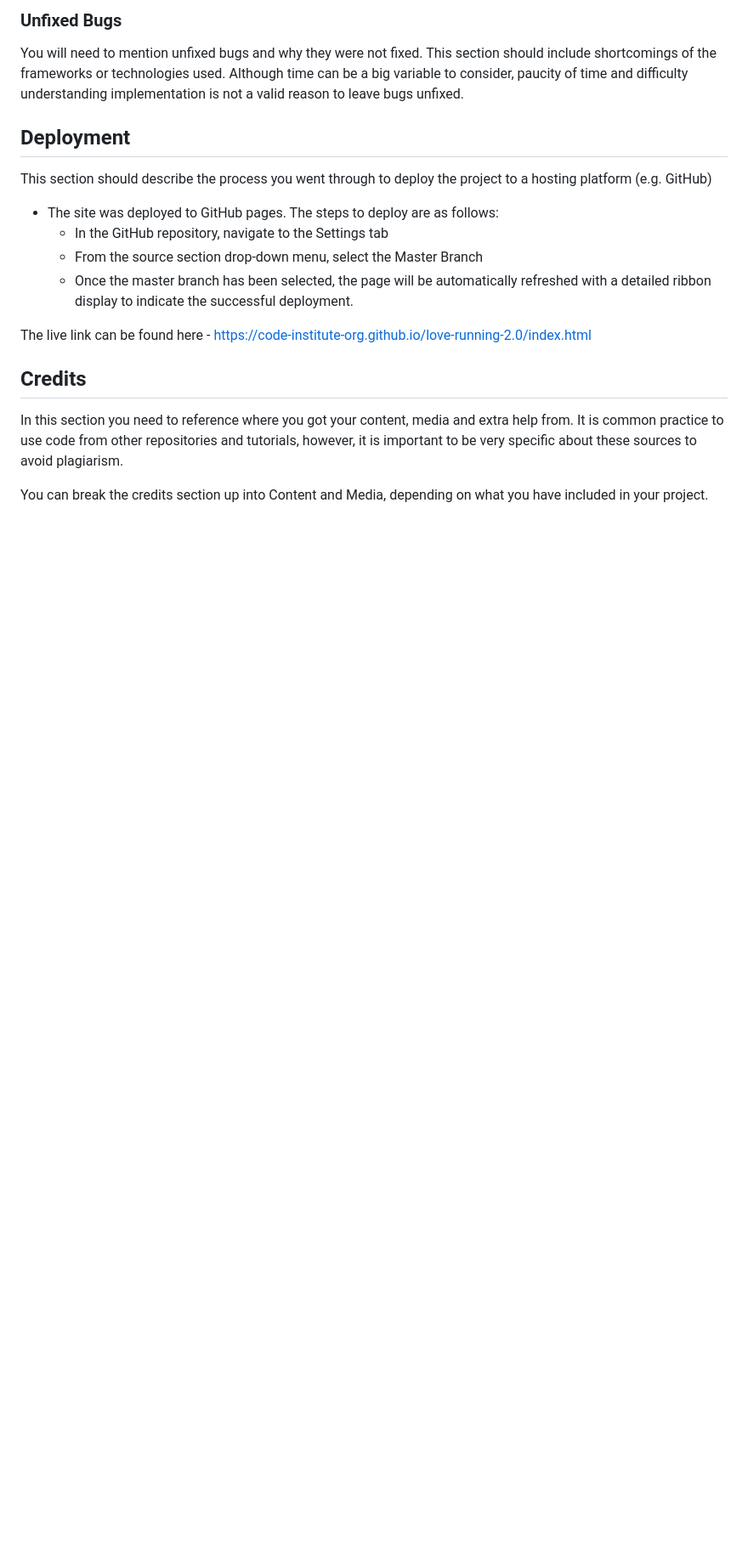
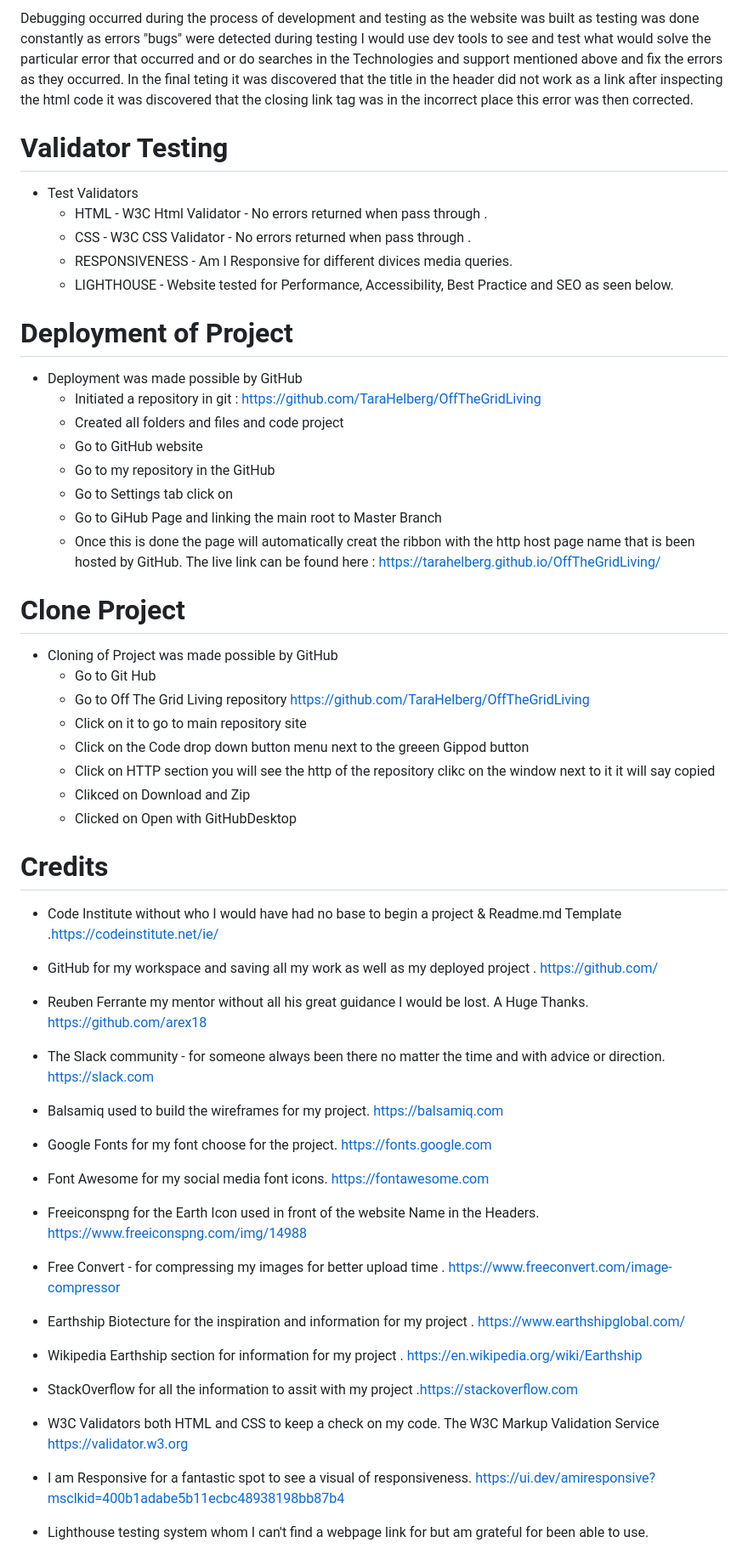
Before and after one commit to luizsmania/TheGoodTraveller, a Markdown page: README.md, the part around the change printed below. Shown: that part at 85% size. Rendered like a GitHub page; blank space fills up the shorter version.

```diff
--- a/README.md
+++ b/README.md
@@ -91,23 +133,56 @@ If this section grows too long, you may want to split it off into a separate fil
 
-### Unfixed Bugs
+Debugging occurred during the process of development and testing as the website was built as testing was done constantly as errors "bugs" were detected during testing I would use dev tools to see and test what would solve the particular error that occurred and or do searches in the Technologies and support mentioned above and fix the errors as they occurred.
+In the final teting it was discovered that the title in the header did not work as a link after inspecting the html code it was discovered that the closing </a> link tag was in the incorrect place this error was then corrected.
 
-You will need to mention unfixed bugs and why they were not fixed. This section should include shortcomings of the frameworks or technologies used. Although time can be a big variable to consider, paucity of time and difficulty understanding implementation is not a valid reason to leave bugs unfixed.
+# Validator Testing
 
-## Deployment
+* Test Validators
+    + HTML - W3C Html Validator - No errors returned when pass through .
+    + CSS - W3C CSS Validator - No errors returned when pass through .
+    + RESPONSIVENESS - Am I Responsive for different divices media queries.
+    + LIGHTHOUSE - Website tested for Performance, Accessibility, Best Practice and SEO as seen below.
 
-This section should describe the process you went through to deploy the project to a hosting platform (e.g. GitHub)
+# Deployment of Project
 
-- The site was deployed to GitHub pages. The steps to deploy are as follows:
-  - In the GitHub repository, navigate to the Settings tab
-  - From the source section drop-down menu, select the Master Branch
-  - Once the master branch has been selected, the page will be automatically refreshed with a detailed ribbon display to indicate the successful deployment.
+* Deployment was made possible by GitHub
+    + Initiated a repository in git : https://github.com/TaraHelberg/OffTheGridLiving
+    + Created all folders and files and code project
+    + Go to GitHub website
+    + Go to my repository in the GitHub
+    + Go to Settings tab click on
+    + Go to GiHub Page and linking the main root to Master Branch
+    + Once this is done the page will automatically creat the ribbon with the http host page name that is been hosted by GitHub.
+    The live link can be found here : https://tarahelberg.github.io/OffTheGridLiving/
 
-The live link can be found here - https://code-institute-org.github.io/love-running-2.0/index.html
+# Clone Project
+
+* Cloning of Project was made possible by GitHub
+    + Go to Git Hub
+    + Go to Off The Grid Living repository https://github.com/TaraHelberg/OffTheGridLiving
+    + Click on it to go to main repository site
+    + Click on the Code drop down button menu next to the greeen Gippod button
+    + Click on HTTP section you will see the http of the repository clikc on the window next to it it will say copied
+    + Clikced on Download and Zip
+    + Clicked on Open with GitHubDesktop
 
 
-## Credits
 
-In this section you need to reference where you got your content, media and extra help from. It is common practice to use code from other repositories and tutorials, however, it is important to be very specific about these sources to avoid plagiarism.
+# Credits
 
-You can break the credits section up into Content and Media, depending on what you have included in your project.
+   * Code Institute without who I would have had no base to begin a project & Readme.md Template .https://codeinstitute.net/ie/
+   * GitHub for my workspace and saving all my work as well as my deployed project . https://github.com/
+   * Reuben Ferrante my mentor without all his great guidance I would be lost. A Huge Thanks. https://github.com/arex18
+   * The Slack community - for someone always been there no matter the time and with advice or direction. https://slack.com
+   * Balsamiq used to build the wireframes for my project. https://balsamiq.com
+   * Google Fonts for my font choose for the project. https://fonts.google.com
+   * Font Awesome for my social media font icons. https://fontawesome.com
+   * Freeiconspng for the Earth Icon used in front of the website Name in the Headers. https://www.freeiconspng.com/img/14988
+   * Free Convert - for compressing my images for better upload time . https://www.freeconvert.com/image-compressor
+   * Earthship Biotecture for the inspiration and information for my project . https://www.earthshipglobal.com/
+   * Wikipedia Earthship section for information for my project . https://en.wikipedia.org/wiki/Earthship
+   * StackOverflow for all the information to assit with my project .https://stackoverflow.com
+   * W3C Validators both HTML and CSS to keep a check on my code. The W3C Markup Validation Service
+https://validator.w3.org
+   * I am Responsive for a fantastic spot to see a visual of responsiveness. https://ui.dev/amiresponsive?msclkid=400b1adabe5b11ecbc48938198bb87b4
+   * Lighthouse testing system whom I can't find a webpage link for but am grateful for been able to use.
 
```
Also changed, not shown: other parts of README.md (+101 -56 lines).
